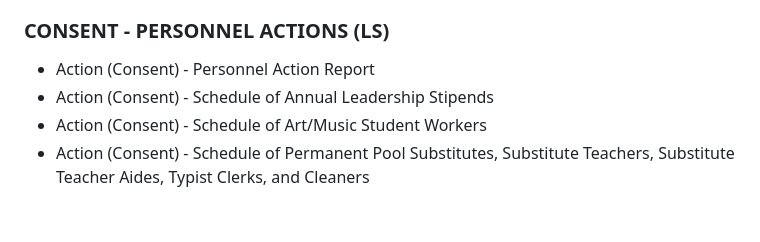
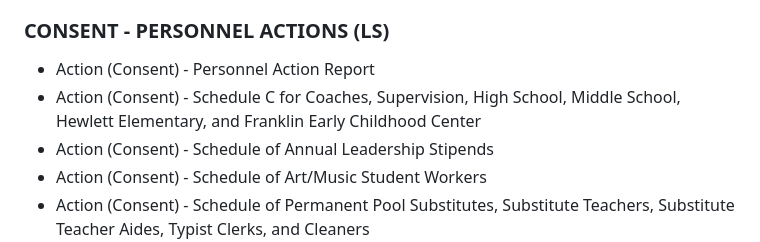
Before and after one commit to amilvirani12-cpu/hw-transparency, a Markdown page: summaries/2026-09-16_Board-of-Education-Regular-Meeting.md, the part around the change. GitHub-like rendering; blank space fills up the shorter version.

Commit message:
watcher: new documents 2026-09-15

```diff
--- a/summaries/2026-09-16_Board-of-Education-Regular-Meeting.md
+++ b/summaries/2026-09-16_Board-of-Education-Regular-Meeting.md
@@ -41,6 +41,7 @@ _Agenda as published on the district's [BoardDocs](https://go.boarddocs.com/ny/h
 ### CONSENT - PERSONNEL ACTIONS (LS)
 
 - Action (Consent) - Personnel Action Report
+- Action (Consent) - Schedule C for Coaches, Supervision, High School, Middle School, Hewlett Elementary, and Franklin Early Childhood Center
 - Action (Consent) - Schedule of Annual Leadership Stipends
 - Action (Consent) - Schedule of Art/Music Student Workers
 - Action (Consent) - Schedule of Permanent Pool Substitutes, Substitute Teachers, Substitute Teacher Aides, Typist Clerks, and Cleaners
```
